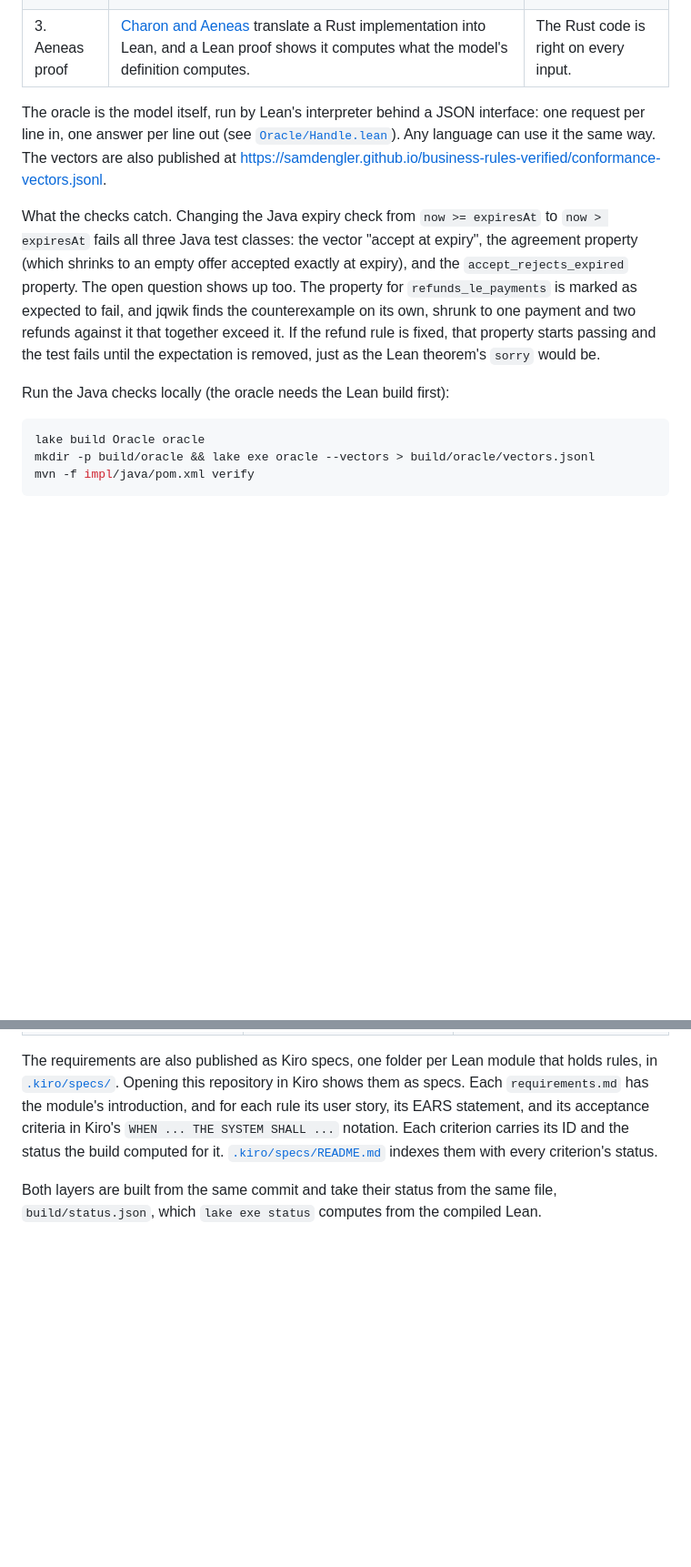
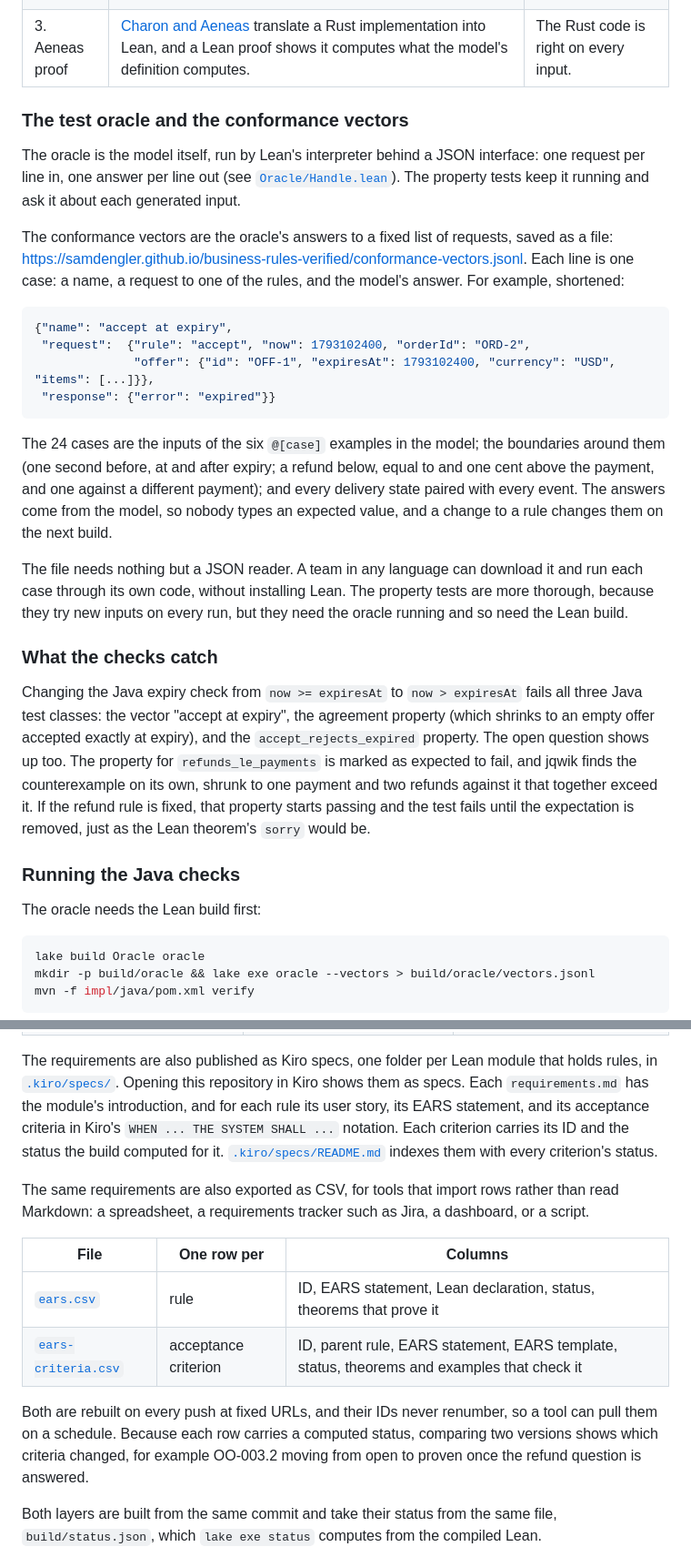
Before and after one commit to samdengler/business-rules-verified, a Markdown page: README.md, 2 parts joined by grey strips. Shown at 91% size. GitHub-like rendering; blank space fills up the shorter version.

Commit message:
README: explain the conformance vectors and the CSV exports
Co-Authored-By: Claude Opus 5.5 <noreply@anthropic.com>
Claude-Session: https://claude.ai/code/session_018UR2YKKNDFEFBpohcK4ph1

````diff
--- a/README.md
+++ b/README.md
@@ -106,13 +106,41 @@ yet.
 | 2. Property tests | [jqwik](https://jqwik.net) generates thousands of inputs. [`ModelAgreementProperties`](impl/java/src/test/java/offerorder/ModelAgreementProperties.java) sends each one to the running oracle and to the Java code and compares the answers. [`GuaranteeProperties`](impl/java/src/test/java/offerorder/GuaranteeProperties.java) restates each Lean theorem as a property of the Java code, tagged with its acceptance criterion. | Java is right on every input tried. This is strong evidence, but it is not a proof. |
 | 3. Aeneas proof | [Charon and Aeneas](https://github.com/AeneasVerif/aeneas) translate a Rust implementation into Lean, and a Lean proof shows it computes what the model's definition computes. | The Rust code is right on every input. |
 
+### The test oracle and the conformance vectors
+
 The oracle is the model itself, run by Lean's interpreter behind a JSON
 interface: one request per line in, one answer per line out (see
-[`Oracle/Handle.lean`](Oracle/Handle.lean)). Any language can use it the same
-way. The vectors are also published at
+[`Oracle/Handle.lean`](Oracle/Handle.lean)). The property tests keep it
+running and ask it about each generated input.
+
+The conformance vectors are the oracle's answers to a fixed list of requests,
+saved as a file:
 <https://samdengler.github.io/business-rules-verified/conformance-vectors.jsonl>.
+Each line is one case: a name, a request to one of the rules, and the model's
+answer. For example, shortened:
 
-What the checks catch. Changing the Java expiry check from `now >= expiresAt`
+```json
+{"name": "accept at expiry",
+ "request":  {"rule": "accept", "now": 1793102400, "orderId": "ORD-2",
+              "offer": {"id": "OFF-1", "expiresAt": 1793102400, "currency": "USD", "items": [...]}},
+ "response": {"error": "expired"}}
+```
+
+The 24 cases are the inputs of the six `@[case]` examples in the model; the
+boundaries around them (one second before, at and after expiry; a refund
+below, equal to and one cent above the payment, and one against a different
+payment); and every delivery state paired with every event. The answers come
+from the model, so nobody types an expected value, and a change to a rule
+changes them on the next build.
+
+The file needs nothing but a JSON reader. A team in any language can download
+it and run each case through its own code, without installing Lean. The
+property tests are more thorough, because they try new inputs on every run,
+but they need the oracle running and so need the Lean build.
+
+### What the checks catch
+
+Changing the Java expiry check from `now >= expiresAt`
 to `now > expiresAt` fails all three Java test classes: the vector "accept at
 expiry", the agreement property (which shrinks to an empty offer accepted
 exactly at expiry), and the `accept_rejects_expired` property. The open
@@ -122,7 +150,9 @@ payment and two refunds against it that together exceed it. If the refund rule
 is fixed, that property starts passing and the test fails until the
 expectation is removed, just as the Lean theorem's `sorry` would be.
 
-Run the Java checks locally (the oracle needs the Lean build first):
+### Running the Java checks
+
+The oracle needs the Lean build first:
 
 ```sh
 lake build Oracle oracle
@@ -172,6 +202,20 @@ acceptance criteria in Kiro's `WHEN ... THE SYSTEM SHALL ...` notation. Each
 criterion carries its ID and the status the build computed for it.
 [`.kiro/specs/README.md`](.kiro/specs/README.md) indexes them with every
 criterion's status.
+
+The same requirements are also exported as CSV, for tools that import rows
+rather than read Markdown: a spreadsheet, a requirements tracker such as Jira,
+a dashboard, or a script.
+
+| File | One row per | Columns |
+| --- | --- | --- |
+| [`ears.csv`](https://samdengler.github.io/business-rules-verified/ears.csv) | rule | ID, EARS statement, Lean declaration, status, theorems that prove it |
+| [`ears-criteria.csv`](https://samdengler.github.io/business-rules-verified/ears-criteria.csv) | acceptance criterion | ID, parent rule, EARS statement, EARS template, status, theorems and examples that check it |
+
+Both are rebuilt on every push at fixed URLs, and their IDs never renumber, so
+a tool can pull them on a schedule. Because each row carries a computed status,
+comparing two versions shows which criteria changed, for example OO-003.2
+moving from open to proven once the refund question is answered.
 
 Both layers are built from the same commit and take their status from the same
 file, `build/status.json`, which `lake exe status` computes from the compiled
````
